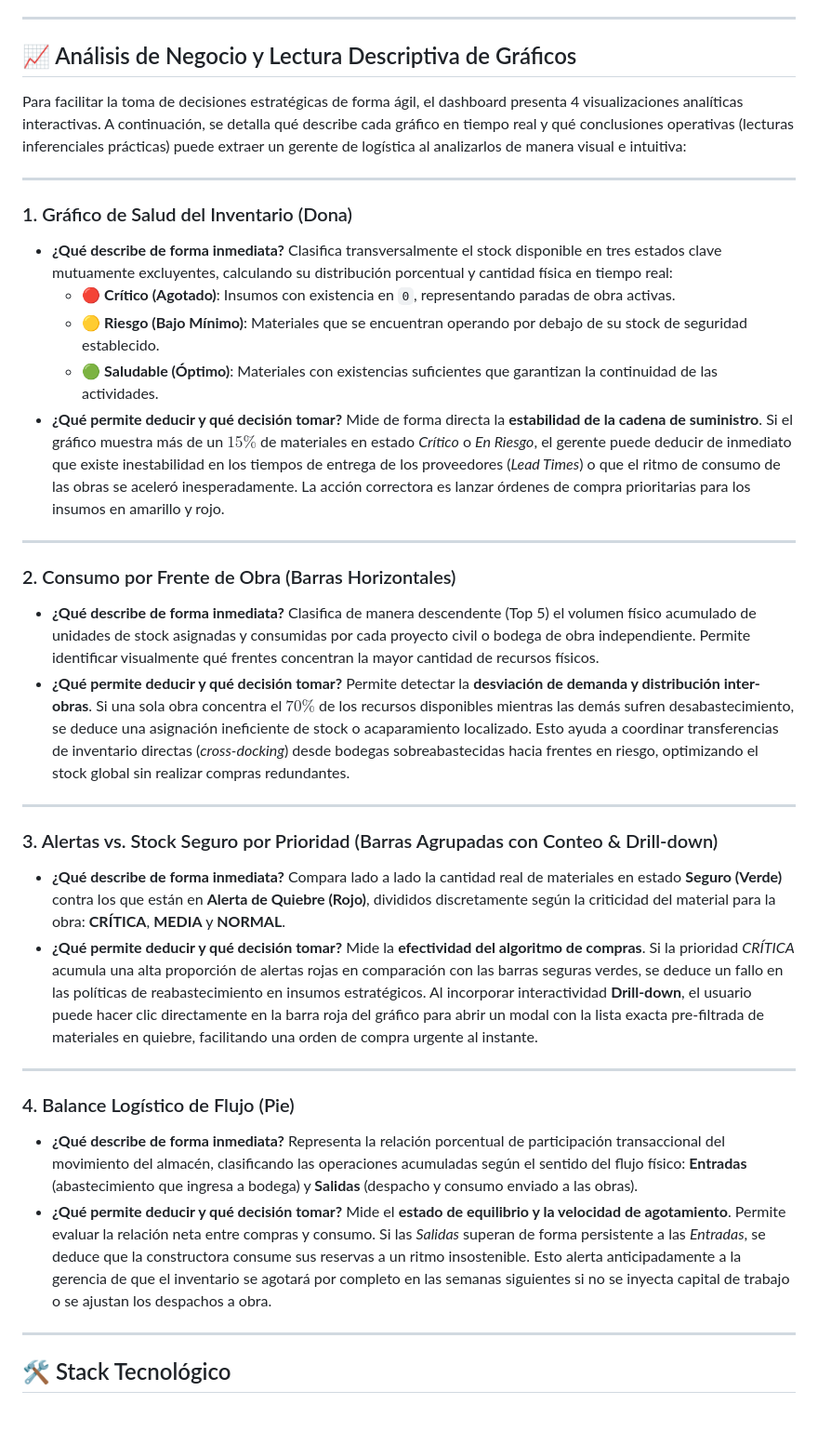
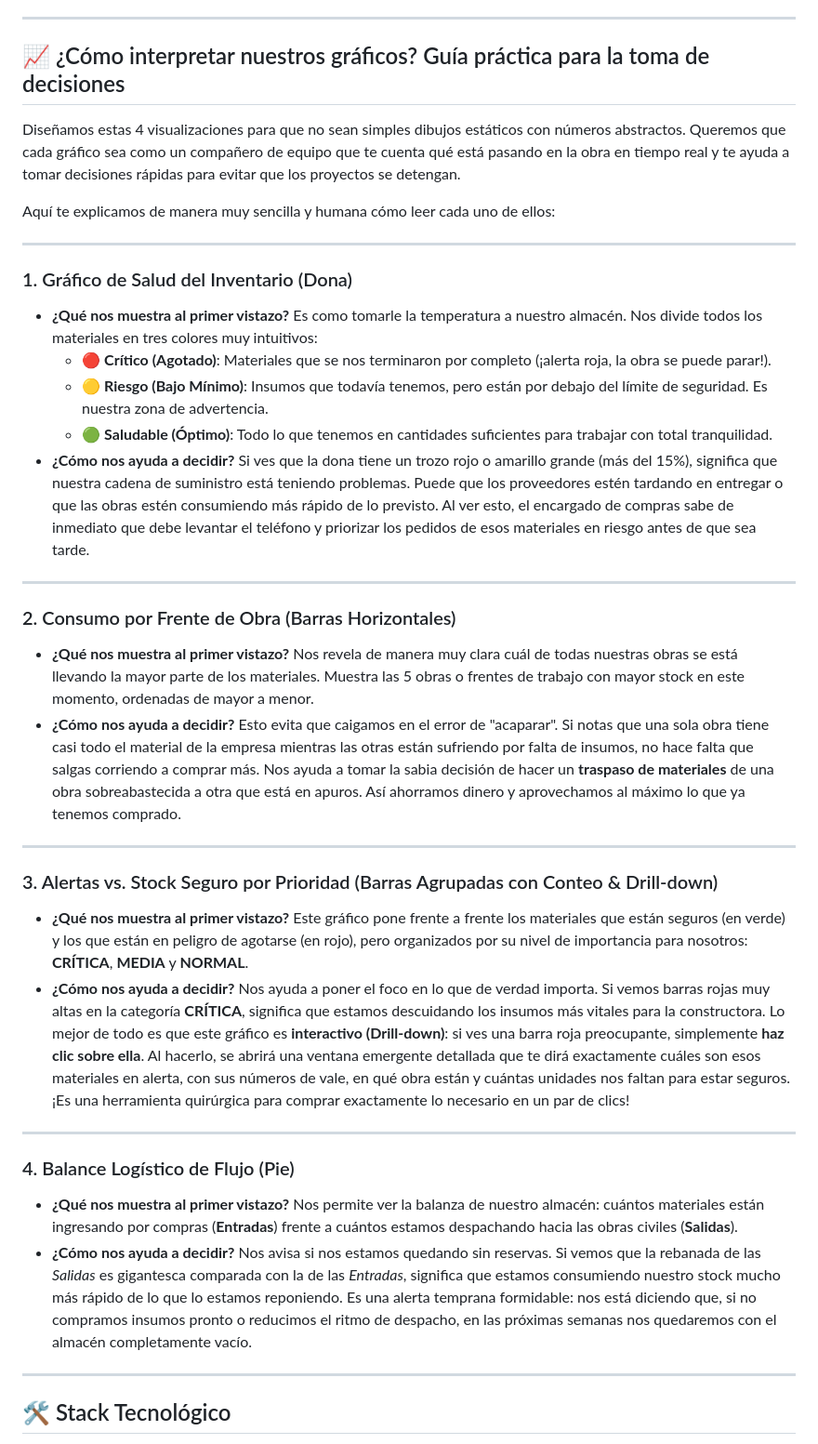
Before and after one commit to Diana1295Dev/Control_inventarios, a Markdown page: README.md, the part around the change. Shown at 93% size. Drawn GitHub-style; blank space fills up the shorter version.

Commit message:
docs: humanize analytical reading guide for dashboard charts in README.md

```diff
--- a/README.md
+++ b/README.md
@@ -34,44 +34,46 @@ Este dashboard no es solo un registrador de transacciones; actúa como un **Asis
 
 ---
 
-## 📈 Análisis de Negocio y Lectura Descriptiva de Gráficos
+## 📈 ¿Cómo interpretar nuestros gráficos? Guía práctica para la toma de decisiones
 
-Para facilitar la toma de decisiones estratégicas de forma ágil, el dashboard presenta 4 visualizaciones analíticas interactivas. A continuación, se detalla qué describe cada gráfico en tiempo real y qué conclusiones operativas (lecturas inferenciales prácticas) puede extraer un gerente de logística al analizarlos de manera visual e intuitiva:
+Diseñamos estas 4 visualizaciones para que no sean simples dibujos estáticos con números abstractos. Queremos que cada gráfico sea como un compañero de equipo que te cuenta qué está pasando en la obra en tiempo real y te ayuda a tomar decisiones rápidas para evitar que los proyectos se detengan.
+
+Aquí te explicamos de manera muy sencilla y humana cómo leer cada uno de ellos:
 
 ---
 
 ### 1. Gráfico de Salud del Inventario (Dona)
-*   **¿Qué describe de forma inmediata?**
-    Clasifica transversalmente el stock disponible en tres estados clave mutuamente excluyentes, calculando su distribución porcentual y cantidad física en tiempo real:
-    *   🔴 **Crítico (Agotado)**: Insumos con existencia en `0`, representando paradas de obra activas.
-    *   🟡 **Riesgo (Bajo Mínimo)**: Materiales que se encuentran operando por debajo de su stock de seguridad establecido.
-    *   🟢 **Saludable (Óptimo)**: Materiales con existencias suficientes que garantizan la continuidad de las actividades.
-*   **¿Qué permite deducir y qué decisión tomar?**
-    Mide de forma directa la **estabilidad de la cadena de suministro**. Si el gráfico muestra más de un $15\%$ de materiales en estado *Crítico* o *En Riesgo*, el gerente puede deducir de inmediato que existe inestabilidad en los tiempos de entrega de los proveedores (*Lead Times*) o que el ritmo de consumo de las obras se aceleró inesperadamente. La acción correctora es lanzar órdenes de compra prioritarias para los insumos en amarillo y rojo.
+*   **¿Qué nos muestra al primer vistazo?**
+    Es como tomarle la temperatura a nuestro almacén. Nos divide todos los materiales en tres colores muy intuitivos:
+    *   🔴 **Crítico (Agotado)**: Materiales que se nos terminaron por completo (¡alerta roja, la obra se puede parar!).
+    *   🟡 **Riesgo (Bajo Mínimo)**: Insumos que todavía tenemos, pero están por debajo del límite de seguridad. Es nuestra zona de advertencia.
+    *   🟢 **Saludable (Óptimo)**: Todo lo que tenemos en cantidades suficientes para trabajar con total tranquilidad.
+*   **¿Cómo nos ayuda a decidir?**
+    Si ves que la dona tiene un trozo rojo o amarillo grande (más del 15%), significa que nuestra cadena de suministro está teniendo problemas. Puede que los proveedores estén tardando en entregar o que las obras estén consumiendo más rápido de lo previsto. Al ver esto, el encargado de compras sabe de inmediato que debe levantar el teléfono y priorizar los pedidos de esos materiales en riesgo antes de que sea tarde.
 
 ---
 
 ### 2. Consumo por Frente de Obra (Barras Horizontales)
-*   **¿Qué describe de forma inmediata?**
-    Clasifica de manera descendente (Top 5) el volumen físico acumulado de unidades de stock asignadas y consumidas por cada proyecto civil o bodega de obra independiente. Permite identificar visualmente qué frentes concentran la mayor cantidad de recursos físicos.
-*   **¿Qué permite deducir y qué decisión tomar?**
-    Permite detectar la **desviación de demanda y distribución inter-obras**. Si una sola obra concentra el $70\%$ de los recursos disponibles mientras las demás sufren desabastecimiento, se deduce una asignación ineficiente de stock o acaparamiento localizado. Esto ayuda a coordinar transferencias de inventario directas (*cross-docking*) desde bodegas sobreabastecidas hacia frentes en riesgo, optimizando el stock global sin realizar compras redundantes.
+*   **¿Qué nos muestra al primer vistazo?**
+    Nos revela de manera muy clara cuál de todas nuestras obras se está llevando la mayor parte de los materiales. Muestra las 5 obras o frentes de trabajo con mayor stock en este momento, ordenadas de mayor a menor.
+*   **¿Cómo nos ayuda a decidir?**
+    Esto evita que caigamos en el error de "acaparar". Si notas que una sola obra tiene casi todo el material de la empresa mientras las otras están sufriendo por falta de insumos, no hace falta que salgas corriendo a comprar más. Nos ayuda a tomar la sabia decisión de hacer un **traspaso de materiales** de una obra sobreabastecida a otra que está en apuros. Así ahorramos dinero y aprovechamos al máximo lo que ya tenemos comprado.
 
 ---
 
 ### 3. Alertas vs. Stock Seguro por Prioridad (Barras Agrupadas con Conteo & Drill-down)
-*   **¿Qué describe de forma inmediata?**
-    Compara lado a lado la cantidad real de materiales en estado **Seguro (Verde)** contra los que están en **Alerta de Quiebre (Rojo)**, divididos discretamente según la criticidad del material para la obra: **CRÍTICA**, **MEDIA** y **NORMAL**.
-*   **¿Qué permite deducir y qué decisión tomar?**
-    Mide la **efectividad del algoritmo de compras**. Si la prioridad *CRÍTICA* acumula una alta proporción de alertas rojas en comparación con las barras seguras verdes, se deduce un fallo en las políticas de reabastecimiento en insumos estratégicos. Al incorporar interactividad **Drill-down**, el usuario puede hacer clic directamente en la barra roja del gráfico para abrir un modal con la lista exacta pre-filtrada de materiales en quiebre, facilitando una orden de compra urgente al instante.
+*   **¿Qué nos muestra al primer vistazo?**
+    Este gráfico pone frente a frente los materiales que están seguros (en verde) y los que están en peligro de agotarse (en rojo), pero organizados por su nivel de importancia para nosotros: **CRÍTICA**, **MEDIA** y **NORMAL**.
+*   **¿Cómo nos ayuda a decidir?**
+    Nos ayuda a poner el foco en lo que de verdad importa. Si vemos barras rojas muy altas en la categoría **CRÍTICA**, significa que estamos descuidando los insumos más vitales para la constructora. Lo mejor de todo es que este gráfico es **interactivo (Drill-down)**: si ves una barra roja preocupante, simplemente **haz clic sobre ella**. Al hacerlo, se abrirá una ventana emergente detallada que te dirá exactamente cuáles son esos materiales en alerta, con sus números de vale, en qué obra están y cuántas unidades nos faltan para estar seguros. ¡Es una herramienta quirúrgica para comprar exactamente lo necesario en un par de clics!
 
 ---
 
 ### 4. Balance Logístico de Flujo (Pie)
-*   **¿Qué describe de forma inmediata?**
-    Representa la relación porcentual de participación transaccional del movimiento del almacén, clasificando las operaciones acumuladas según el sentido del flujo físico: **Entradas** (abastecimiento que ingresa a bodega) y **Salidas** (despacho y consumo enviado a las obras).
-*   **¿Qué permite deducir y qué decisión tomar?**
-    Mide el **estado de equilibrio y la velocidad de agotamiento**. Permite evaluar la relación neta entre compras y consumo. Si las *Salidas* superan de forma persistente a las *Entradas*, se deduce que la constructora consume sus reservas a un ritmo insostenible. Esto alerta anticipadamente a la gerencia de que el inventario se agotará por completo en las semanas siguientes si no se inyecta capital de trabajo o se ajustan los despachos a obra.
+*   **¿Qué nos muestra al primer vistazo?**
+    Nos permite ver la balanza de nuestro almacén: cuántos materiales están ingresando por compras (**Entradas**) frente a cuántos estamos despachando hacia las obras civiles (**Salidas**).
+*   **¿Cómo nos ayuda a decidir?**
+    Nos avisa si nos estamos quedando sin reservas. Si vemos que la rebanada de las *Salidas* es gigantesca comparada con la de las *Entradas*, significa que estamos consumiendo nuestro stock mucho más rápido de lo que lo estamos reponiendo. Es una alerta temprana formidable: nos está diciendo que, si no compramos insumos pronto o reducimos el ritmo de despacho, en las próximas semanas nos quedaremos con el almacén completamente vacío.
 
 ---
 
```
